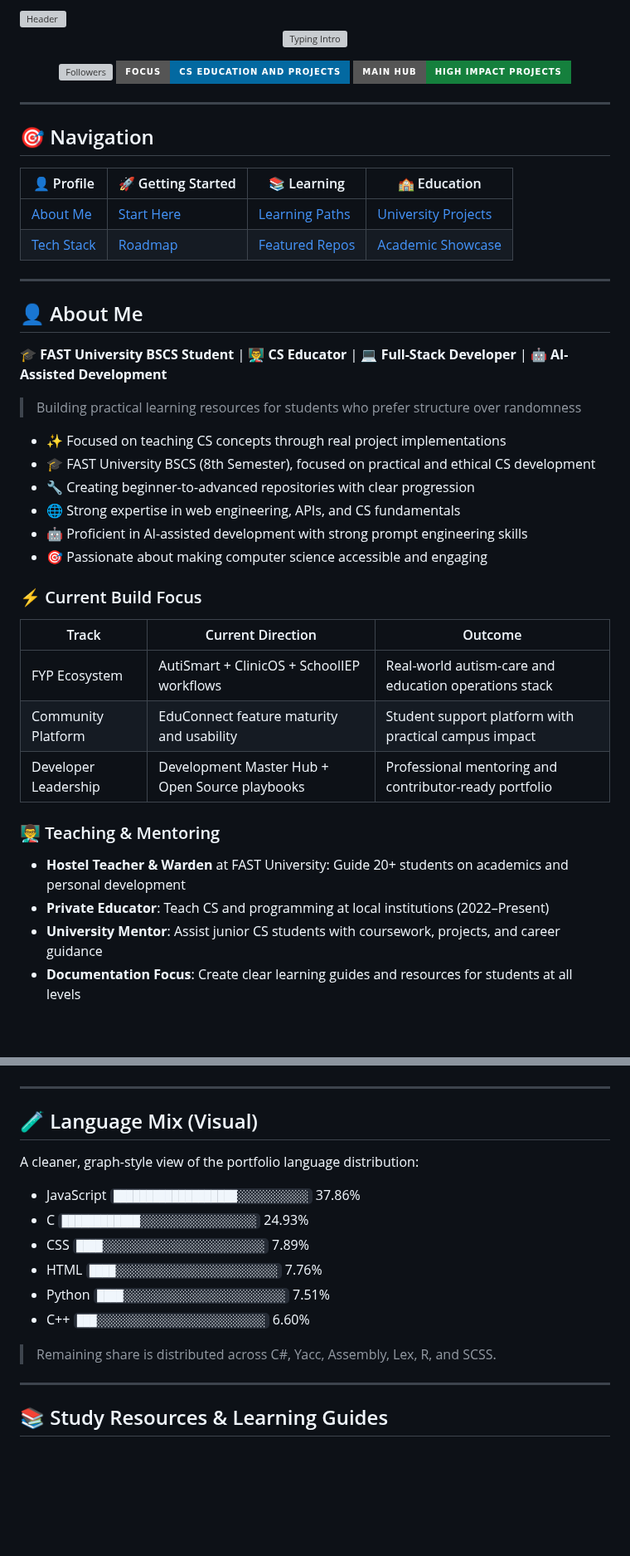
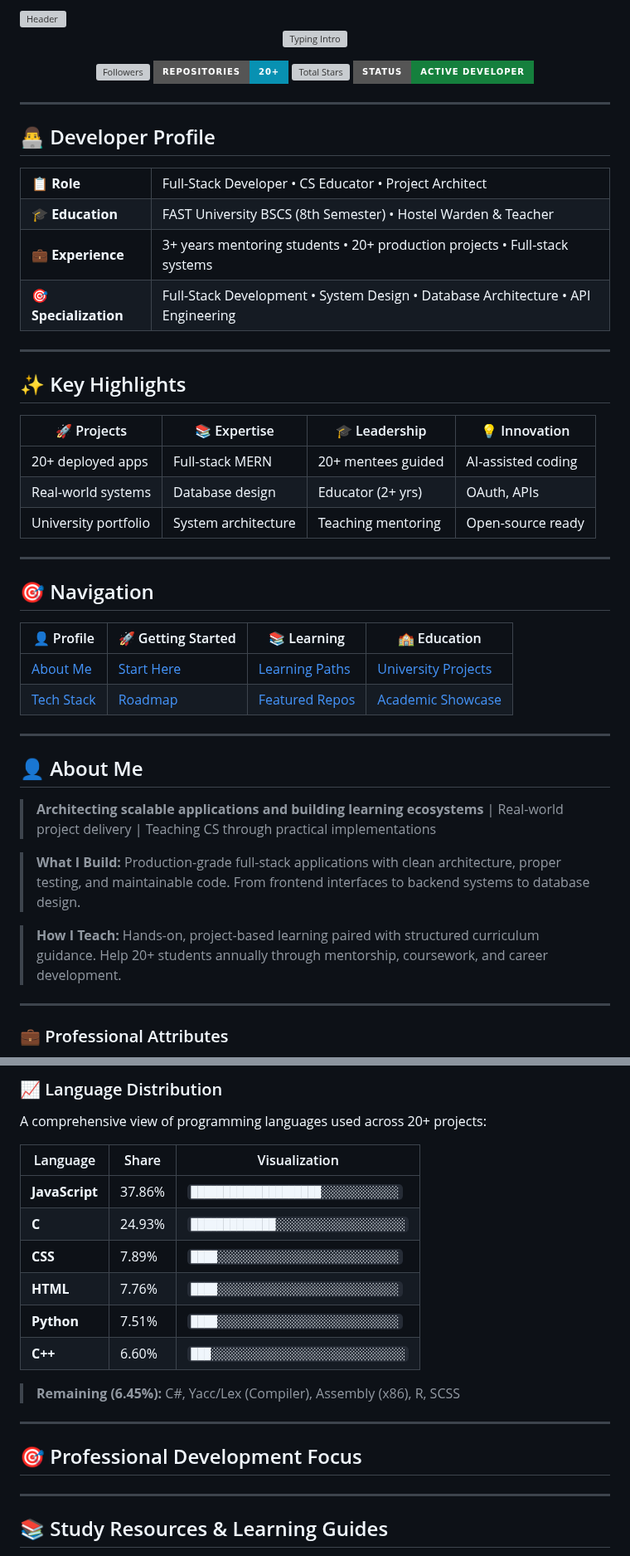
Before and after one commit to AliShah1029384756/AliShah1029384756, a Markdown page: README.md, 2 parts joined by grey strips. Shown at 83% size. Drawn GitHub-style; badges without logos; blank space fills up the shorter version; grey boxes are pictures that could not be loaded.

Commit message:
Profile: Premium developer look with enhanced visuals, metrics, and professional polish

```diff
--- a/README.md
+++ b/README.md
@@ -5,10 +5,44 @@
 </p>
 
 <p align="center">
-	<a href="https://github.com/AliShah1029384756?tab=followers"><img src="https://img.shields.io/github/followers/AliShah1029384756?style=for-the-badge&logo=github&label=Followers" alt="Followers" /></a>
-	<a href="https://github.com/AliShah1029384756?tab=repositories"><img src="https://img.shields.io/badge/Focus-CS%20Education%20and%20Projects-0369a1?style=for-the-badge" alt="Focus" /></a>
-	<a href="https://github.com/AliShah1029384756/high-impact-student-projects"><img src="https://img.shields.io/badge/Main%20Hub-High%20Impact%20Projects-15803d?style=for-the-badge" alt="Main Hub" /></a>
+	<a href="https://github.com/AliShah1029384756?tab=followers"><img src="https://img.shields.io/github/followers/AliShah1029384756?style=for-the-badge&logo=github&label=Followers&color=1d4ed8" alt="Followers" /></a>
+	<a href="https://github.com/AliShah1029384756?tab=repositories"><img src="https://img.shields.io/badge/Repositories-20%2B-0891b2?style=for-the-badge&logo=github" alt="Repositories" /></a>
+	<a href="https://github.com/AliShah1029384756?tab=stars"><img src="https://img.shields.io/github/stars/AliShah1029384756?style=for-the-badge&logo=github&color=0f766e" alt="Total Stars" /></a>
+	<a href="https://github.com/AliShah1029384756/AliShah1029384756"><img src="https://img.shields.io/badge/Status-Active%20Developer-15803d?style=for-the-badge&logo=github" alt="Status" /></a>
 </p>
+
+---
+
+## 👨‍💻 Developer Profile
+
+<table>
+  <tr>
+    <td><strong>📋 Role</strong></td>
+    <td>Full-Stack Developer • CS Educator • Project Architect</td>
+  </tr>
+  <tr>
+    <td><strong>🎓 Education</strong></td>
+    <td>FAST University BSCS (8th Semester) • Hostel Warden & Teacher</td>
+  </tr>
+  <tr>
+    <td><strong>💼 Experience</strong></td>
+    <td>3+ years mentoring students • 20+ production projects • Full-stack systems</td>
+  </tr>
+  <tr>
+    <td><strong>🎯 Specialization</strong></td>
+    <td>Full-Stack Development • System Design • Database Architecture • API Engineering</td>
+  </tr>
+</table>
+
+---
+
+## ✨ Key Highlights
+
+| 🚀 Projects | 📚 Expertise | 🎓 Leadership | 💡 Innovation |
+|---|---|---|---|
+| 20+ deployed apps | Full-stack MERN | 20+ mentees guided | AI-assisted coding |
+| Real-world systems | Database design | Educator (2+ yrs) | OAuth, APIs |
+| University portfolio | System architecture | Teaching mentoring | Open-source ready |
 
 ---
 
@@ -21,28 +55,14 @@
 ---
 
 ## 👤 About Me
-🎓 **FAST University BSCS Student** | 👨‍🏫 **CS Educator** | 💻 **Full-Stack Developer** | 🤖 **AI-Assisted Development**
 
-> Building practical learning resources for students who prefer structure over randomness
+> **Architecting scalable applications and building learning ecosystems** | Real-world project delivery | Teaching CS through practical implementations
 
-- ✨ Focused on teaching CS concepts through real project implementations
-- 🎓 FAST University BSCS (8th Semester), focused on practical and ethical CS development
-- 🔧 Creating beginner-to-advanced repositories with clear progression
-- 🌐 Strong expertise in web engineering, APIs, and CS fundamentals
-- 🤖 Proficient in AI-assisted development with strong prompt engineering skills
-- 🎯 Passionate about making computer science accessible and engaging
+> **What I Build:** Production-grade full-stack applications with clean architecture, proper testing, and maintainable code. From frontend interfaces to backend systems to database design.
 
-### ⚡ Current Build Focus
+> **How I Teach:** Hands-on, project-based learning paired with structured curriculum guidance. Help 20+ students annually through mentorship, coursework, and career development.
 
-| Track | Current Direction | Outcome |
-|---|---|---|
-| FYP Ecosystem | AutiSmart + ClinicOS + SchoolIEP workflows | Real-world autism-care and education operations stack |
-| Community Platform | EduConnect feature maturity and usability | Student support platform with practical campus impact |
-| Developer Leadership | Development Master Hub + Open Source playbooks | Professional mentoring and contributor-ready portfolio |
+---
 
-### 👨‍🏫 Teaching & Mentoring
-- **Hostel Teacher & Warden** at FAST University: Guide 20+ students on academics and personal development
-- **Private Educator**: Teach CS and programming at local institutions (2022–Present)
-- **University Mentor**: Assist junior CS students with coursework, projects, and career guidance
-- **Documentation Focus**: Create clear learning guides and resources for students at all levels
+### 💼 Professional Attributes
 
@@ -265,19 +349,23 @@ Curated collection of university coursework implementations:
 </p>
+
+### 📈 Language Distribution
+
+A comprehensive view of programming languages used across 20+ projects:
+
+| Language | Share | Visualization |
+|---|---|---|
+| **JavaScript** | 37.86% | `████████████████████░░░░░░░░░░░░` |
+| **C** | 24.93% | `█████████████░░░░░░░░░░░░░░░░░░░░` |
+| **CSS** | 7.89% | `████░░░░░░░░░░░░░░░░░░░░░░░░░░░░` |
+| **HTML** | 7.76% | `████░░░░░░░░░░░░░░░░░░░░░░░░░░░░` |
+| **Python** | 7.51% | `████░░░░░░░░░░░░░░░░░░░░░░░░░░░░` |
+| **C++** | 6.60% | `███░░░░░░░░░░░░░░░░░░░░░░░░░░░░░░` |
+
+> **Remaining (6.45%):** C#, Yacc/Lex (Compiler), Assembly (x86), R, SCSS
 
 ---
 
-## 🧪 Language Mix (Visual)
-
-A cleaner, graph-style view of the portfolio language distribution:
-
-- JavaScript  `███████████████████░░░░░░░░░░░`  37.86%
-- C           `████████████░░░░░░░░░░░░░░░░░░`  24.93%
-- CSS         `████░░░░░░░░░░░░░░░░░░░░░░░░░`   7.89%
-- HTML        `████░░░░░░░░░░░░░░░░░░░░░░░░░`   7.76%
-- Python      `████░░░░░░░░░░░░░░░░░░░░░░░░░`   7.51%
-- C++         `███░░░░░░░░░░░░░░░░░░░░░░░░░░`   6.60%
-
-> Remaining share is distributed across C#, Yacc, Assembly, Lex, R, and SCSS.
+## 🎯 Professional Development Focus
 
 ---
 
```
Also changed, not shown: other parts of README.md (+98 -32 lines).
